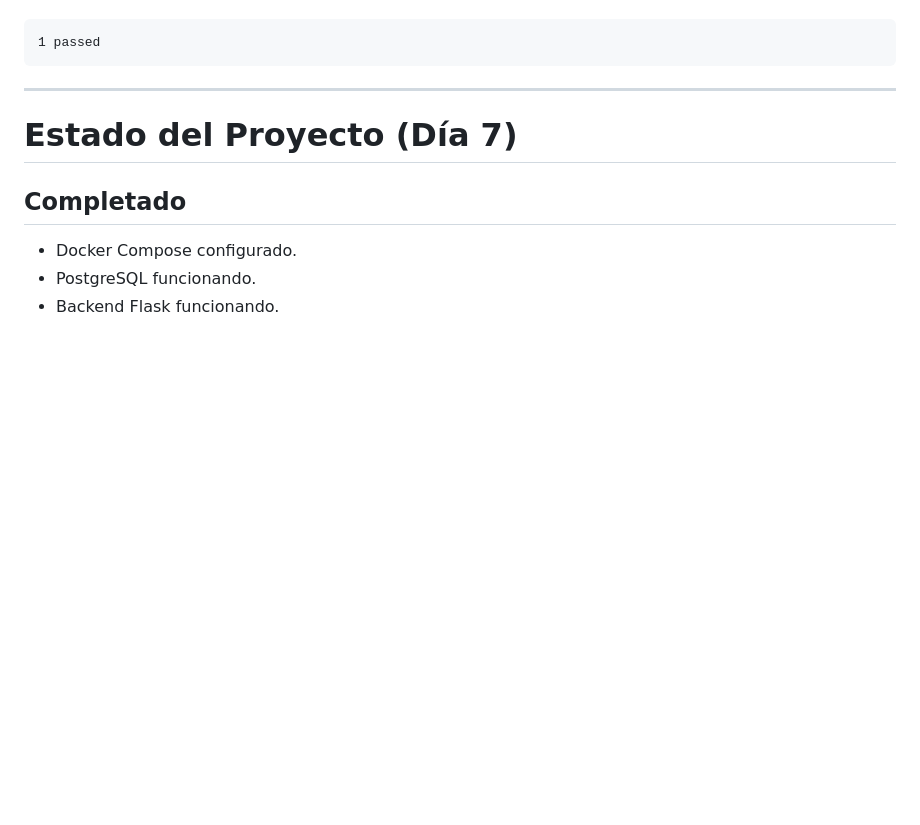
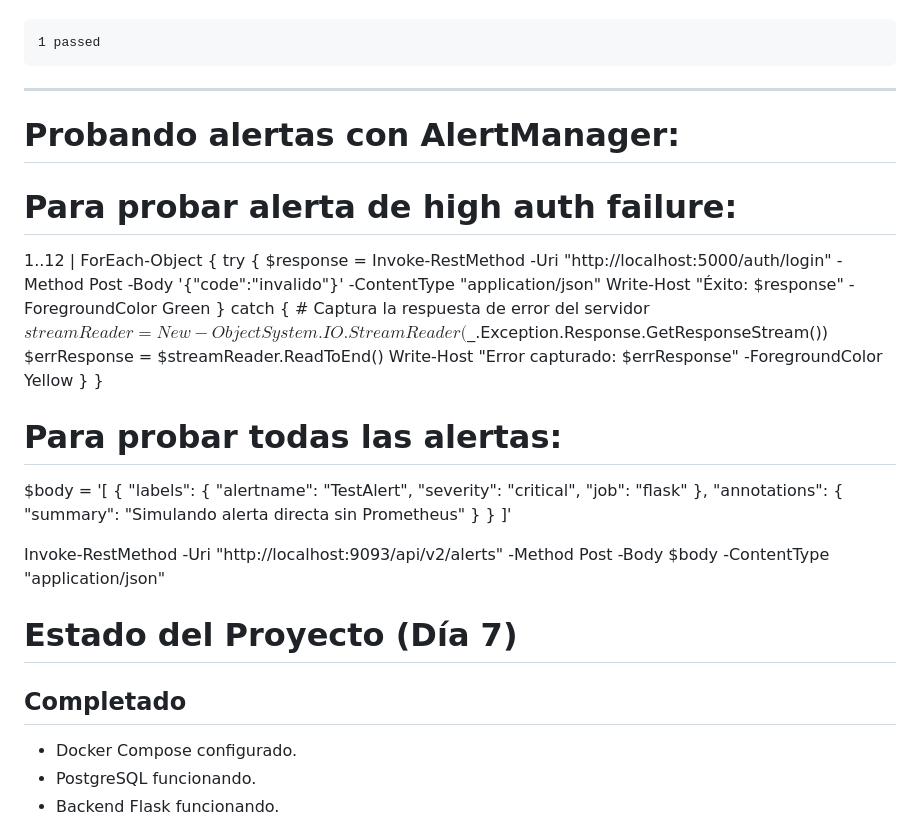
Before and after one commit to StantheManwithoutTan/game_store, a Markdown page: README.md, the part around the change. GitHub-like rendering; blank space fills up the shorter version.

Commit message:
docs: comandos agregados README.md para probar alertmanager en sitio de webhook

```diff
--- a/README.md
+++ b/README.md
@@ -270,6 +270,60 @@ Resultado esperado:
 
 ---
 
+
+
+
+
+# Probando alertas con AlertManager:
+
+# Para probar alerta de high auth failure:
+1..12 | ForEach-Object {
+    try {
+        $response = Invoke-RestMethod -Uri "http://localhost:5000/auth/login" -Method Post -Body '{"code":"invalido"}' -ContentType "application/json"
+        Write-Host "Éxito: $response" -ForegroundColor Green
+    } catch {
+        # Captura la respuesta de error del servidor
+        $streamReader = New-Object System.IO.StreamReader($_.Exception.Response.GetResponseStream())
+        $errResponse = $streamReader.ReadToEnd()
+        Write-Host "Error capturado: $errResponse" -ForegroundColor Yellow
+    }
+}
+
+
+
+
+# Para probar todas las alertas:
+$body = '[
+    {
+        "labels": {
+            "alertname": "TestAlert",
+            "severity": "critical",
+            "job": "flask"
+        },
+        "annotations": {
+            "summary": "Simulando alerta directa sin Prometheus"
+        }
+    }
+]'
+
+Invoke-RestMethod -Uri "http://localhost:9093/api/v2/alerts" -Method Post -Body $body -ContentType "application/json"
+
+
+
+
+
+
+
+
+
+
+
+
+
+
+
+
+
 # Estado del Proyecto (Día 7)
 
 ## Completado
```
